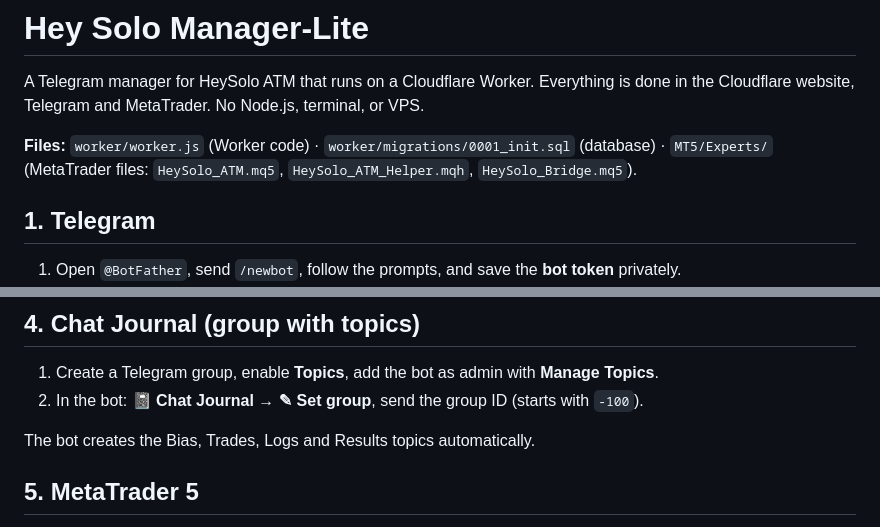
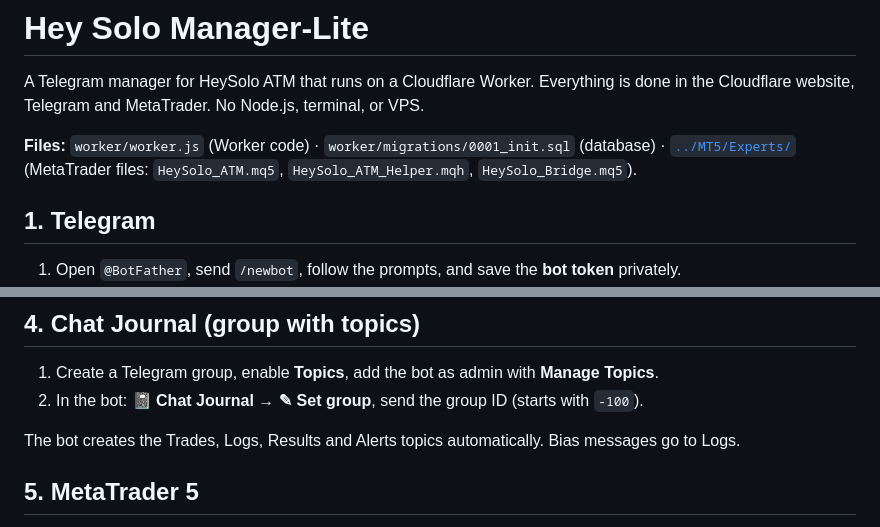
Before and after one commit to Mahersaber2024/Heysolo, a Markdown page: Hey-Solo-Lite/README.md, 2 parts joined by grey strips. Drawn GitHub-style.

```diff
--- a/Hey-Solo-Lite/README.md
+++ b/Hey-Solo-Lite/README.md
@@ -2,7 +2,7 @@
 
 A Telegram manager for HeySolo ATM that runs on a Cloudflare Worker. Everything is done in the Cloudflare website, Telegram and MetaTrader. No Node.js, terminal, or VPS.
 
-**Files:** `worker/worker.js` (Worker code) · `worker/migrations/0001_init.sql` (database) · `MT5/Experts/` (MetaTrader files: `HeySolo_ATM.mq5`, `HeySolo_ATM_Helper.mqh`, `HeySolo_Bridge.mq5`).
+**Files:** `worker/worker.js` (Worker code) · `worker/migrations/0001_init.sql` (database) · [`../MT5/Experts/`](../MT5/Experts/) (MetaTrader files: `HeySolo_ATM.mq5`, `HeySolo_ATM_Helper.mqh`, `HeySolo_Bridge.mq5`).
 
 ## 1. Telegram
 
@@ -62,7 +62,7 @@ Give another user access to an account with `/grant <telegram_user_id> <account_
 1. Create a Telegram group, enable **Topics**, add the bot as admin with **Manage Topics**.
 2. In the bot: **📓 Chat Journal → ✎ Set group**, send the group ID (starts with `-100`).
 
-The bot creates the Bias, Trades, Logs and Results topics automatically.
+The bot creates the Trades, Logs, Results and Alerts topics automatically. Bias messages go to Logs.
 
 ## 5. MetaTrader 5
 
```
Also changed, not shown: Hey-Solo-Lite/README_FA.md (+2 -2 lines).
